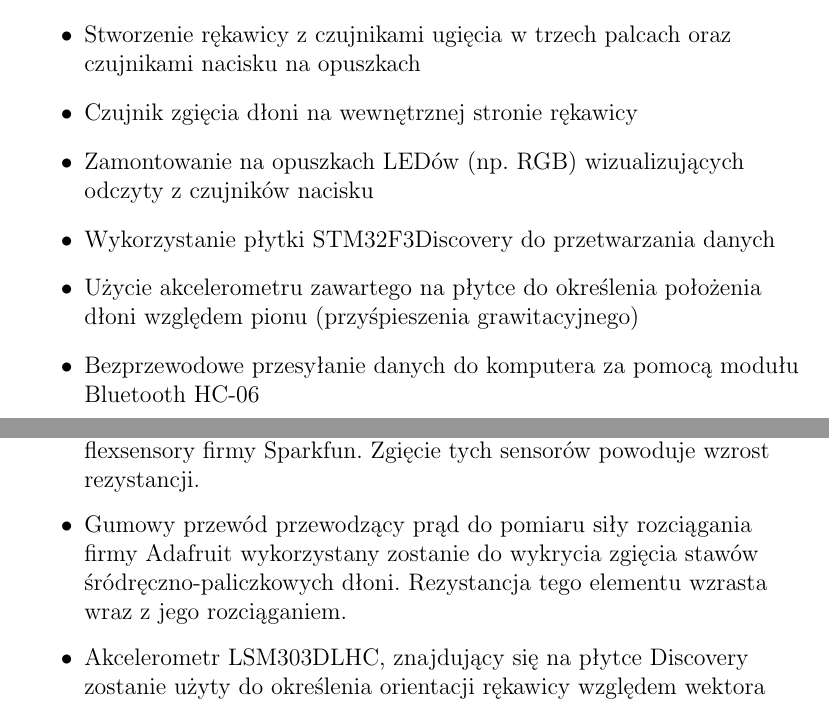
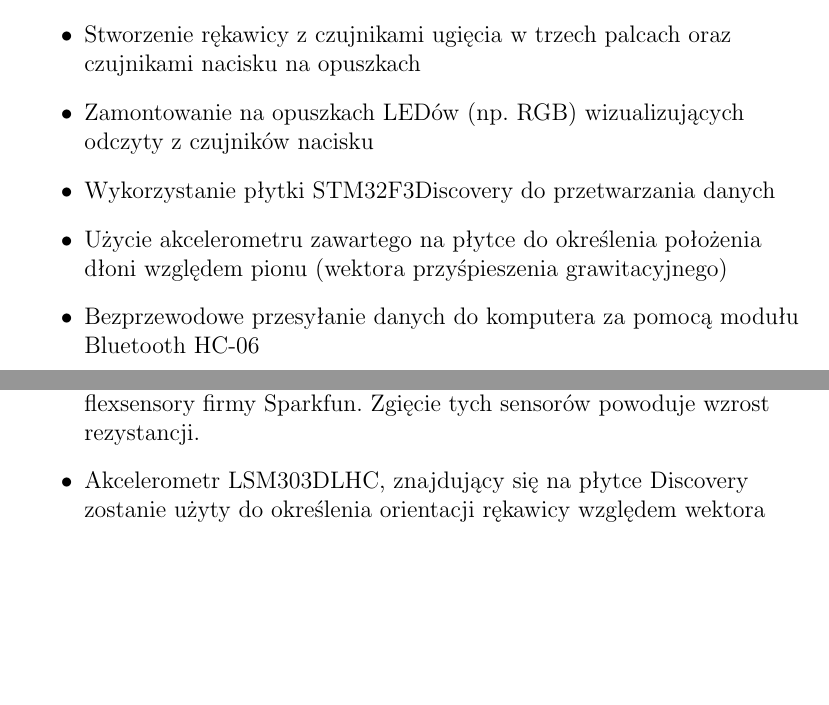
Before and after one commit to DubelSoftwareSolutions/SensorHand_Software, a LaTeX document (ZalozeniaProjektowe/ZałożeniaProjektowe.tex): two parts of pages 1 and 2 of 2, joined at a grey line, cut so that both start at the same text, the shorter picture padded with empty space. Compiled offline with pdfLaTeX.

Commit message:
Drobne poprawki

```diff
--- a/ZalozeniaProjektowe/ZałożeniaProjektowe.tex
+++ b/ZalozeniaProjektowe/ZałożeniaProjektowe.tex
@@ -25,10 +25,9 @@
 \section{Główne założenia projektowe: }\normalsize
 \begin{itemize}
 \item Stworzenie rękawicy z czujnikami ugięcia w trzech palcach oraz czujnikami nacisku na opuszkach
-\item Czujnik zgięcia dłoni na wewnętrznej stronie rękawicy
 \item Zamontowanie na opuszkach LEDów (np. RGB) wizualizujących odczyty z czujników nacisku
 \item Wykorzystanie płytki STM32F3Discovery do przetwarzania danych
-\item Użycie akcelerometru zawartego na płytce do określenia położenia dłoni względem pionu (przyśpieszenia grawitacyjnego)
+\item Użycie akcelerometru zawartego na płytce do określenia położenia dłoni względem pionu (wektora przyśpieszenia grawitacyjnego)
 \item Bezprzewodowe przesyłanie danych do komputera za pomocą modułu Bluetooth HC-06
 \item Przewodowe przesyłanie danych do komputera za pomocą interfejsu USB
 \item Zewnętrzne zasilanie z akumulatora
@@ -38,7 +37,6 @@ Projekt zostanie połączony z innym realizowanym w ramach kursu Wizualizacja Da
 \begin{itemize}
 \item Na opuszkach palców zamontowane zostaną czujniki siły nacisku FSR-400. Spadek rezystancji przy przyłożonej sile pozwala zmierzyć siłę nacisku.
 \item Do wykrycia zgięcia stawów międzypaliczkowych bliższych oraz stawu międzypaliczkowego kciuka zastosowane zostaną czujniki ugięcia - flexsensory firmy Sparkfun. Zgięcie tych sensorów powoduje wzrost rezystancji.
-\item Gumowy przewód przewodzący prąd do pomiaru siły rozciągania firmy Adafruit wykorzystany zostanie do wykrycia zgięcia stawów śródręczno-paliczkowych dłoni. Rezystancja tego elementu wzrasta wraz z jego rozciąganiem.
 \item Akcelerometr LSM303DLHC, znajdujący się na płytce Discovery zostanie użyty do określenia orientacji rękawicy względem wektora grawitacji.
 \item Powyższe elementy nie zapewniają bardzo precyzyjnych pomiarów, ale zostały wybrane ze względu na cenę i charakter projektu, w którym zostaną zastosowane.
 \end{itemize}
```
